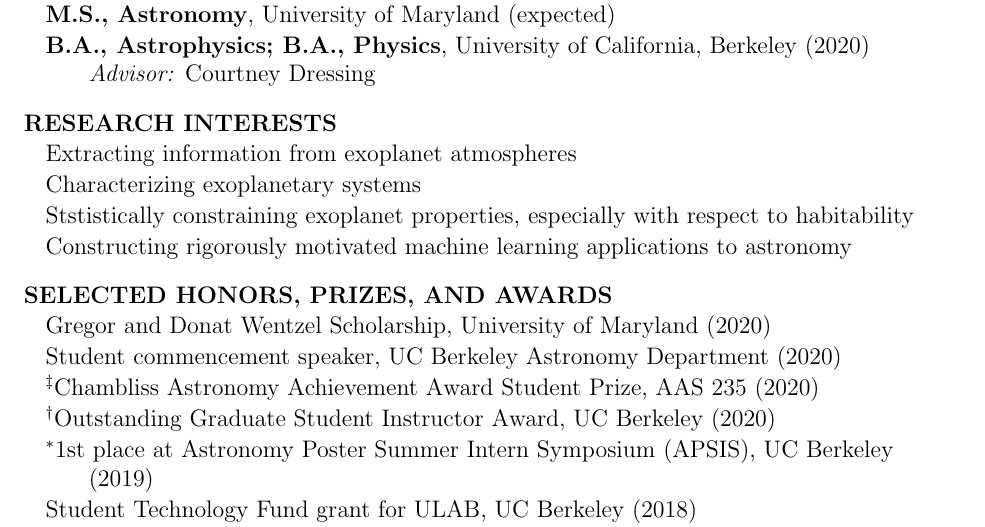
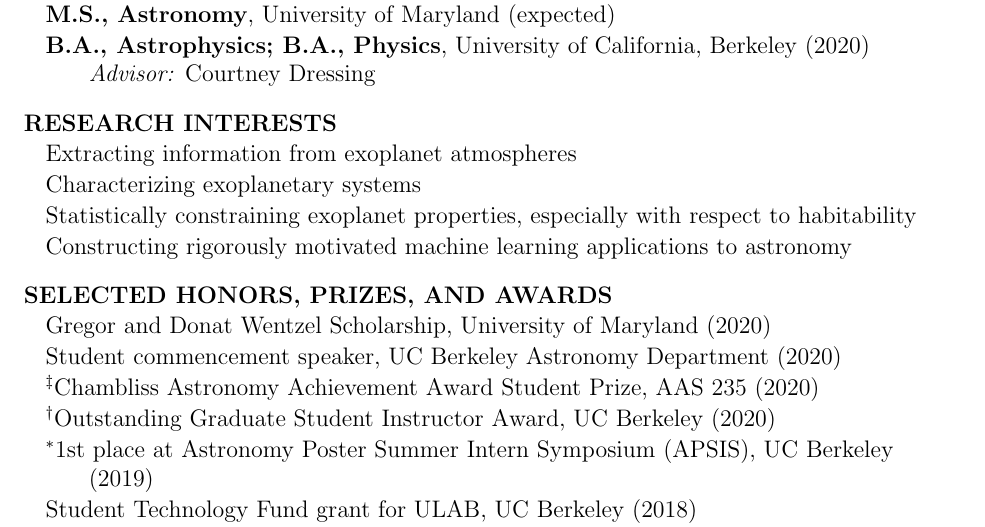
Before and after one commit to arjunsavel/CV, a LaTeX document (main.tex): part of page 1 of 2, cut so that both start at the same text. Compiled offline with pdfLaTeX.

Commit message:
typo in research interests!

```diff
--- a/main.tex
+++ b/main.tex
@@ -25,7 +25,7 @@
 
 \item Extracting information from exoplanet atmospheres
 \item Characterizing exoplanetary systems
-\item Ststistically constraining exoplanet properties, especially with respect to habitability
+\item Statistically constraining exoplanet properties, especially with respect to habitability
 \item Constructing rigorously motivated machine learning applications to astronomy
 
 \end{list}
```
